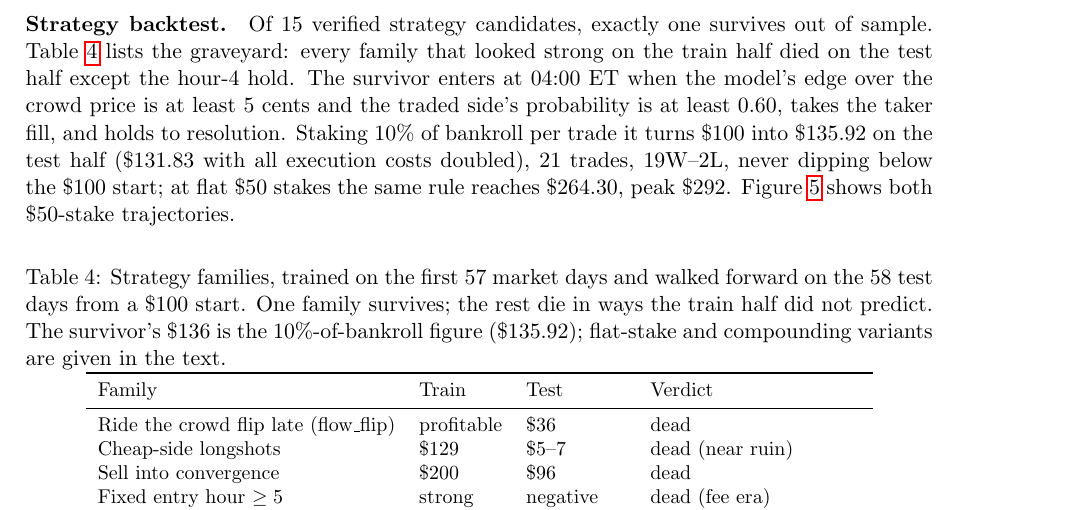
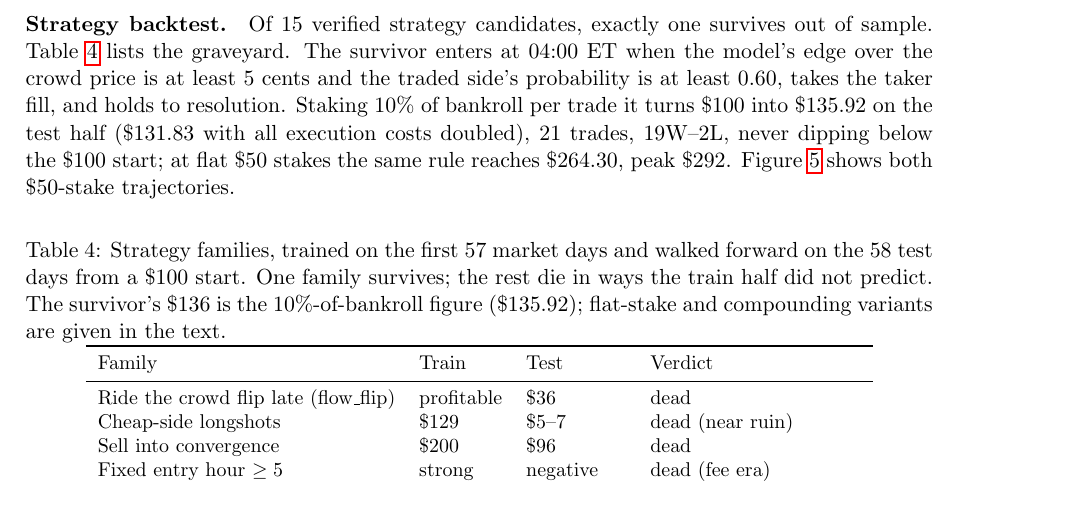
Before and after one commit to tr4m0ryp/SOQrates-polymarket-sp500-predictor, a LaTeX paper (papers/spx-open-polymarket/main.tex, which reads papers/spx-open-polymarket/sections/results.tex): part of page 8 of 14, cut so that both start at the same text. Compiled offline with pdfLaTeX.

Commit message:
docs(results): simplify strategy backtest narrative

```diff
--- a/papers/spx-open-polymarket/sections/results.tex
+++ b/papers/spx-open-polymarket/sections/results.tex
@@ -150,16 +150,14 @@ but it has never seen real auction data.
 
 \paragraph{Strategy backtest.}
 Of 15 verified strategy candidates, exactly one survives out of sample.
-Table~\ref{tab:strategy_graveyard} lists the graveyard: every family that
-looked strong on the train half died on the test half except the hour-4
-hold. The survivor enters at 04:00~ET when the model's edge over the crowd
-price is at least 5 cents and the traded side's probability is at least
-0.60, takes the taker fill, and holds to resolution. Staking 10\% of
-bankroll per trade it turns \$100 into \$135.92 on the test half (\$131.83
-with all execution costs doubled), 21 trades, 19W--2L, never dipping below
-the \$100 start; at flat \$50 stakes the same rule reaches \$264.30, peak
-\$292. Figure~\ref{fig:strategy_bankroll_50} shows both \$50-stake
-trajectories.
+Table~\ref{tab:strategy_graveyard} lists the graveyard. The survivor enters
+at 04:00~ET when the model's edge over the crowd price is at least 5 cents
+and the traded side's probability is at least 0.60, takes the taker fill,
+and holds to resolution. Staking 10\% of bankroll per trade it turns \$100
+into \$135.92 on the test half (\$131.83 with all execution costs doubled),
+21 trades, 19W--2L, never dipping below the \$100 start; at flat \$50 stakes
+the same rule reaches \$264.30, peak \$292.
+Figure~\ref{fig:strategy_bankroll_50} shows both \$50-stake trajectories.
 
 \begin{table}[h]
     \centering
```
